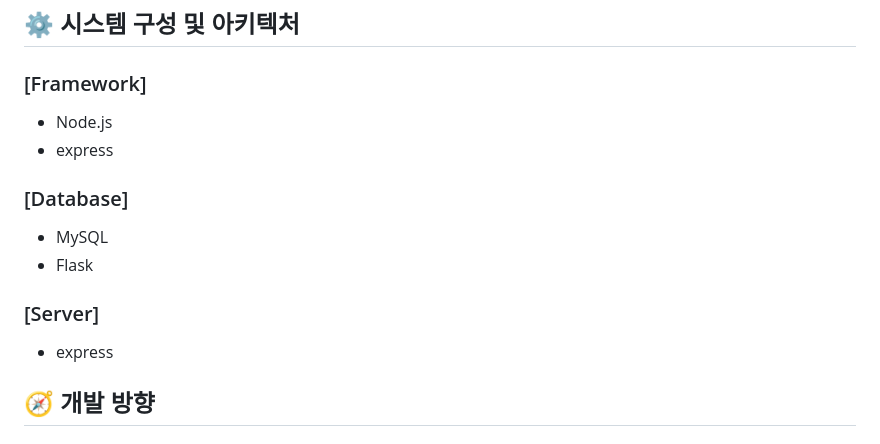
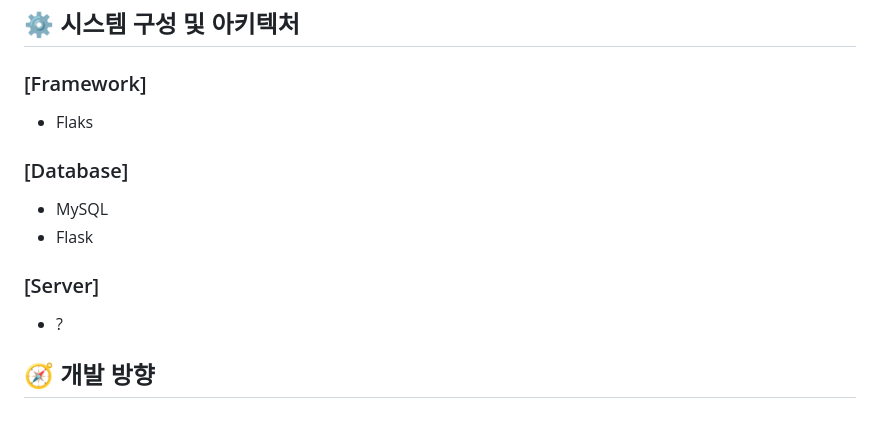
Before and after one commit to dev-sohyeon/open-SW-contest, a Markdown page: README.md, the part around the change. Rendered like a GitHub page.

```diff
--- a/README.md
+++ b/README.md
@@ -65,15 +65,14 @@
 
 ## ⚙ 시스템 구성 및 아키텍처
 ### [Framework]
-- Node.js
-- express
+- Flaks
 
 ### [Database]
 - MySQL
 - Flask
 
 ### [Server]
-- express
+- ?
 
 </br>
 </br>
```
